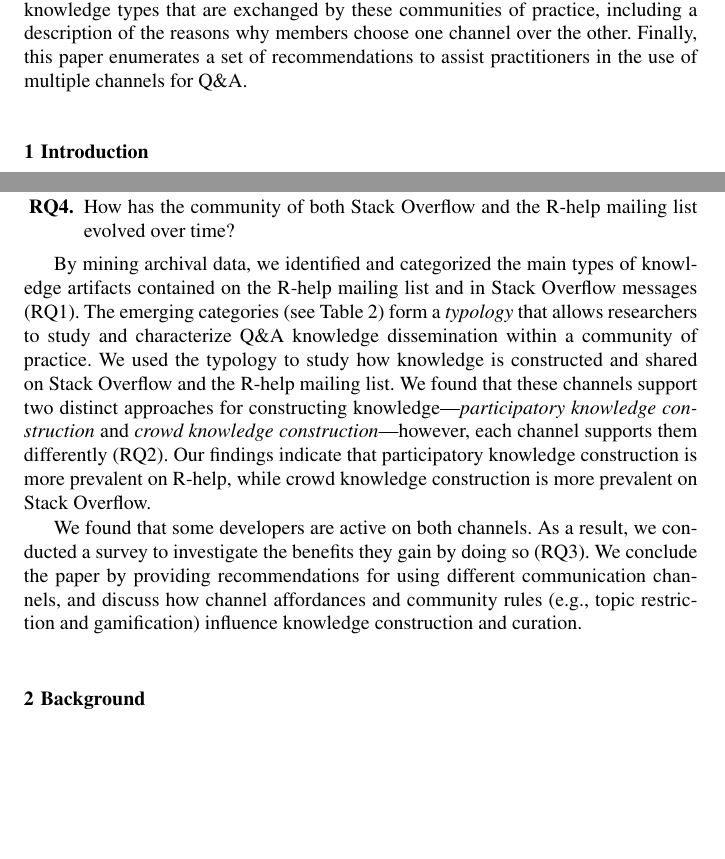
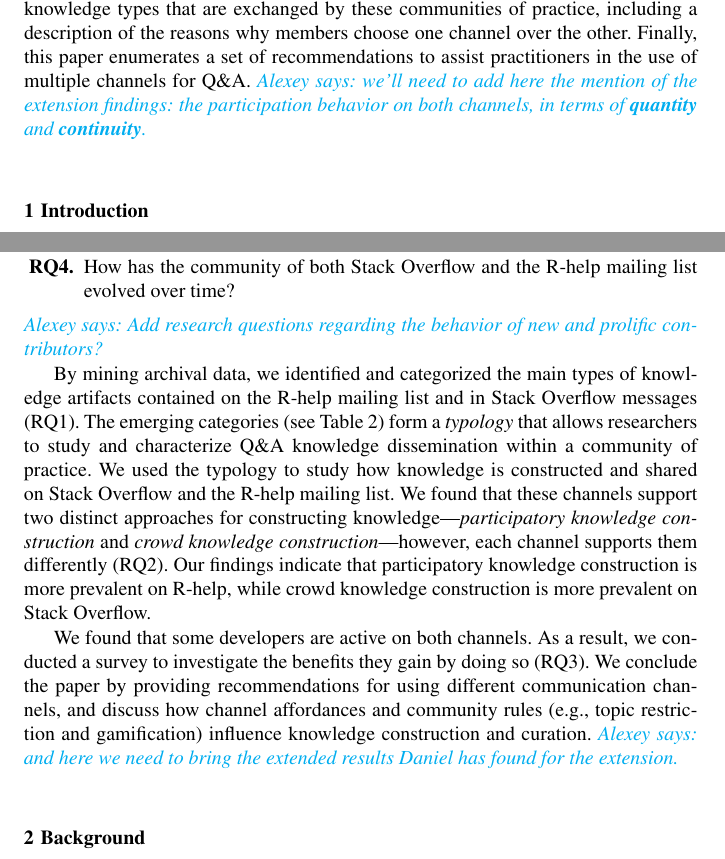
Before and after one commit to cagomezt/MSR2016, a LaTeX paper (extension/r-know-journal.tex): two parts of pages 1 and 3 of 27 before the commit and two parts of pages 1 and 3 of 28 after it, joined at a grey line, cut so that both start at the same text, the shorter picture padded with empty space. Compiled offline with pdfLaTeX.

Commit message:
add some comments to help integrate the extension

```diff
--- a/extension/r-know-journal.tex
+++ b/extension/r-know-journal.tex
@@ -115,6 +115,7 @@
 \begin{abstract}
 One of the many effects of social media in software development is the flourishing of very large communities of practice where members share a common interest, such as programming languages, frameworks, and tools. These communities of practice use many different \channels but little is known about how these communities create, share, and curate knowledge using such channels.
 In this paper, we report a qualitative study of how one community of practice---the R software development community---creates and curates knowledge associated with questions and answers (Q\&A) in two of its main \channels: the R-tag in Stack Overflow and the R-users mailing list. The results reveal that knowledge is created and curated in two main forms: participatory, where multiple members explicitly collaborate to build knowledge, and crowdsourced, where individuals work independently of each other. The contribution of this paper is a characterization of knowledge types that are exchanged by these communities of practice, including a description of the reasons why members choose one channel over the other.  Finally, this paper enumerates a set of recommendations to assist practitioners in the use of multiple channels for Q\&A.
+\alexey{we'll need to add here the mention of the extension findings: the participation behavior on both channels, in terms of \textbf{quantity} and \textbf{continuity}.}
 
 \end{abstract}
 
@@ -142,11 +144,12 @@
         \item \rqc
         \item \rqd
     \end{enumerate}
+\alexey{Add research questions regarding the behavior of new and prolific contributors?}
 
 By mining archival data, we identified and categorized the main types of knowledge artifacts contained on the \RH mailing list and in \SO messages (RQ1). The emerging categories (see Table~\ref{table:type-of-knowledge}) form a \textit{typology} that allows researchers to study and characterize Q\&A knowledge dissemination within a community of practice. We used the typology to study how knowledge is constructed and shared on \SO and the \RH mailing list. We found that these channels support two distinct approaches for constructing knowledge---\textit{participatory knowledge construction} and \textit{crowd knowledge construction}---however, each channel supports them differently (RQ2). Our findings indicate that participatory knowledge construction is more prevalent on \RH, while crowd knowledge construction is more prevalent on \SO.
 
 We found that some developers are active on both channels. As a result, we conducted a survey to investigate the benefits they gain by doing so (RQ3). We conclude the paper by providing recommendations for using different communication channels, and discuss how channel affordances and community rules (e.g., topic restriction and gamification) influence knowledge construction and curation.
-
+\alexey{and here we need to bring the extended results Daniel has found for the extension.}
 
 
  \section{Background}
```
Also changed, not shown: extension/r-know-journal.tex (1 more changed lines).
